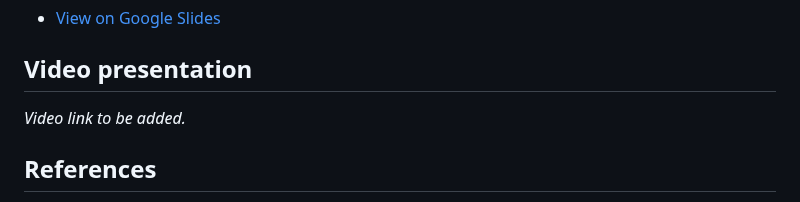
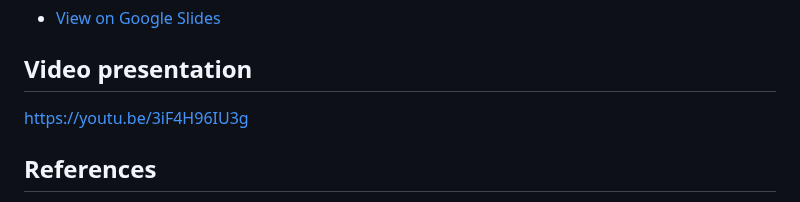
Before and after one commit to navya-illa/CMPE255-Assignments, a Markdown page: Assignment-Short-Story-Soil-Moisture-2026/README.md, the part around the change. GitHub-like rendering.

Commit message:
Add video link to README

```diff
--- a/Assignment-Short-Story-Soil-Moisture-2026/README.md
+++ b/Assignment-Short-Story-Soil-Moisture-2026/README.md
@@ -123,7 +123,7 @@ A slide deck covering the pipeline, the five model families, the reported result
 
 ## Video presentation
 
-_Video link to be added._
+https://youtu.be/3iF4H96IU3g
 
 ## References
 
```
